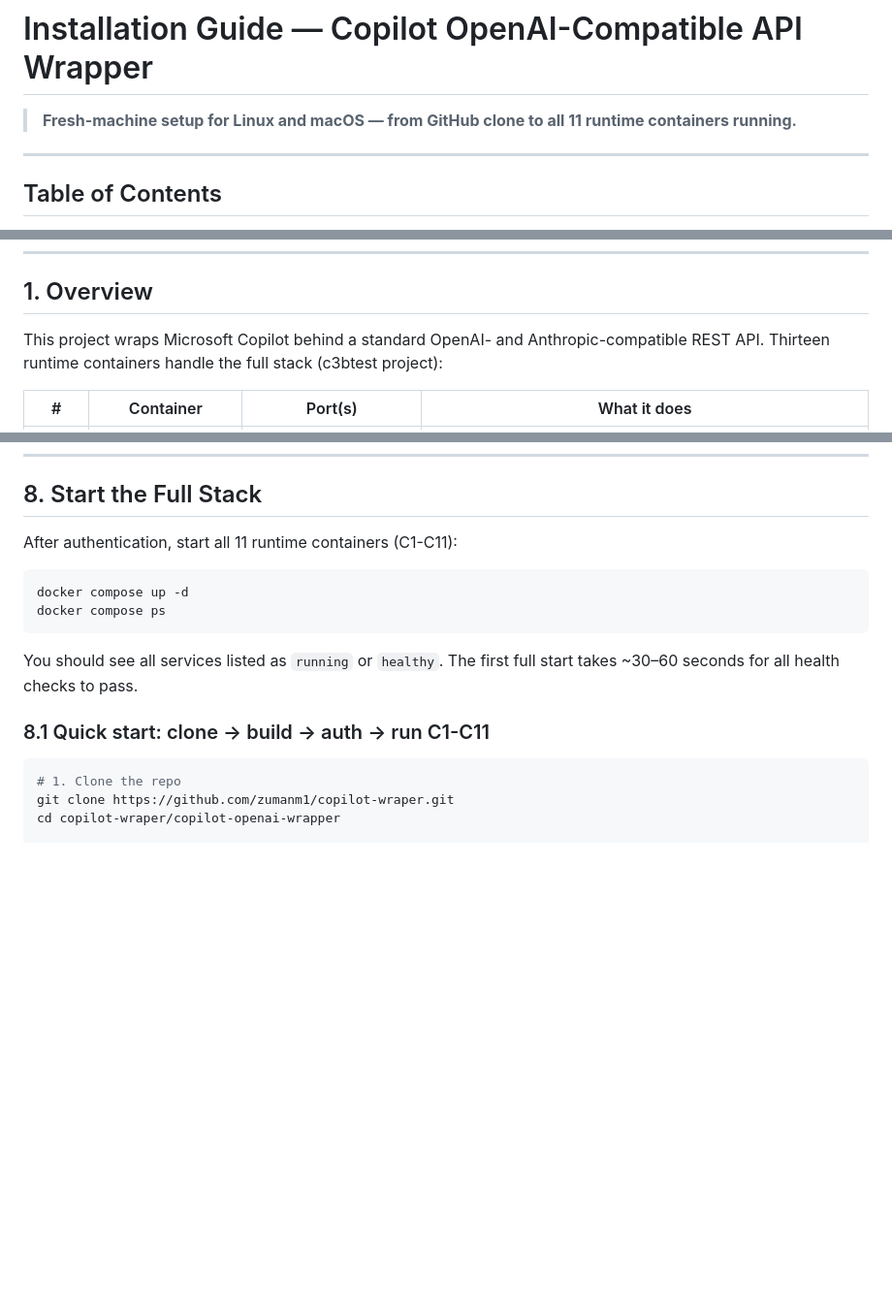
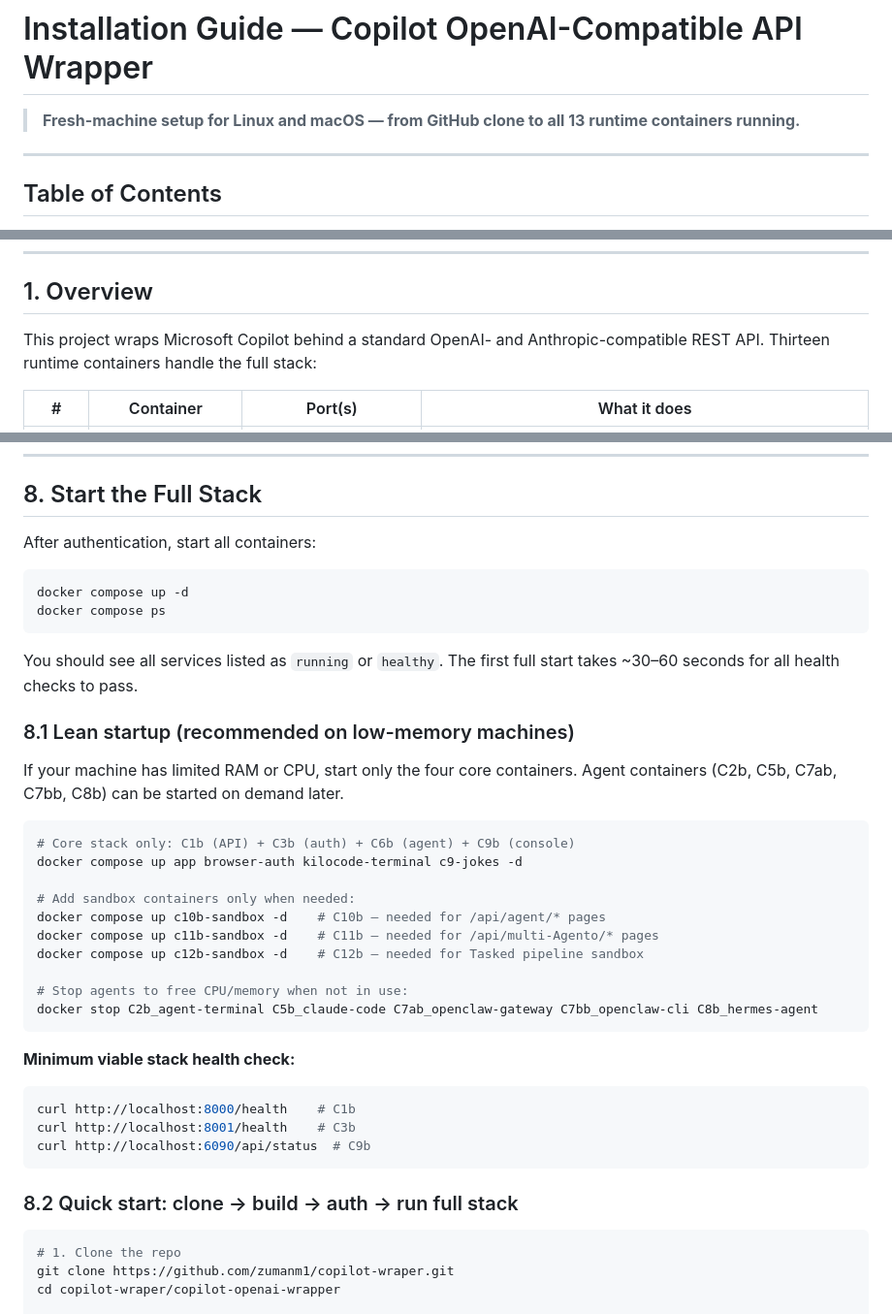
Before and after one commit to zumanm1/copilot-wraper, a Markdown page: INSTALL.md, 3 parts joined by grey strips. Shown at 97% size. Rendered like a GitHub page; blank space fills up the shorter version.

````diff
--- a/INSTALL.md
+++ b/INSTALL.md
@@ -1,6 +1,6 @@
 # Installation Guide — Copilot OpenAI-Compatible API Wrapper
 
-> **Fresh-machine setup for Linux and macOS — from GitHub clone to all 11 runtime containers running.**
+> **Fresh-machine setup for Linux and macOS — from GitHub clone to all 13 runtime containers running.**
 
 ---
 
@@ -27,7 +27,7 @@
 
 ## 1. Overview
 
-This project wraps Microsoft Copilot behind a standard OpenAI- and Anthropic-compatible REST API. Thirteen runtime containers handle the full stack (c3btest project):
+This project wraps Microsoft Copilot behind a standard OpenAI- and Anthropic-compatible REST API. Thirteen runtime containers handle the full stack:
 
 | # | Container | Port(s) | What it does |
 |---|---|---|---|
@@ -316,7 +316,7 @@ If the noVNC flow doesn't work (corporate proxy, VPN, etc.):
 
 ## 8. Start the Full Stack
 
-After authentication, start all 11 runtime containers (C1-C11):
+After authentication, start all containers:
 
 ```bash
 docker compose up -d
@@ -325,7 +325,31 @@ docker compose ps
 
 You should see all services listed as `running` or `healthy`. The first full start takes ~30–60 seconds for all health checks to pass.
 
-### 8.1 Quick start: clone → build → auth → run C1-C11
+### 8.1 Lean startup (recommended on low-memory machines)
+
+If your machine has limited RAM or CPU, start only the four core containers. Agent containers (C2b, C5b, C7ab, C7bb, C8b) can be started on demand later.
+
+```bash
+# Core stack only: C1b (API) + C3b (auth) + C6b (agent) + C9b (console)
+docker compose up app browser-auth kilocode-terminal c9-jokes -d
+
+# Add sandbox containers only when needed:
+docker compose up c10b-sandbox -d    # C10b — needed for /api/agent/* pages
+docker compose up c11b-sandbox -d    # C11b — needed for /api/multi-Agento/* pages
+docker compose up c12b-sandbox -d    # C12b — needed for Tasked pipeline sandbox
+
+# Stop agents to free CPU/memory when not in use:
+docker stop C2b_agent-terminal C5b_claude-code C7ab_openclaw-gateway C7bb_openclaw-cli C8b_hermes-agent
+```
+
+**Minimum viable stack health check:**
+```bash
+curl http://localhost:8000/health    # C1b
+curl http://localhost:8001/health    # C3b
+curl http://localhost:6090/api/status  # C9b
+```
+
+### 8.2 Quick start: clone → build → auth → run full stack
 
 ```bash
 # 1. Clone the repo
````
Also changed, not shown: other parts of INSTALL.md (+2 -0 lines), README.md (+21 -6 lines).
